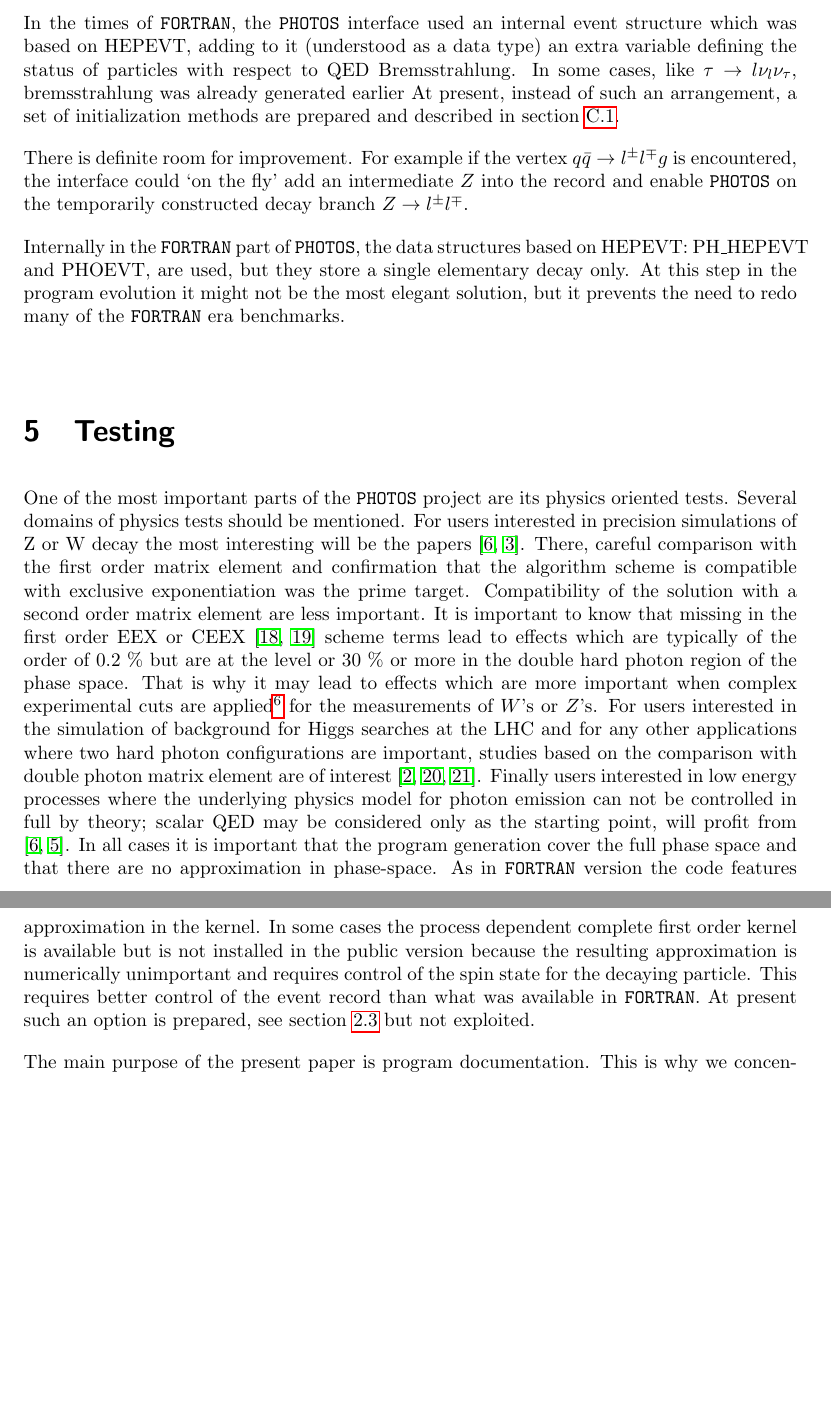
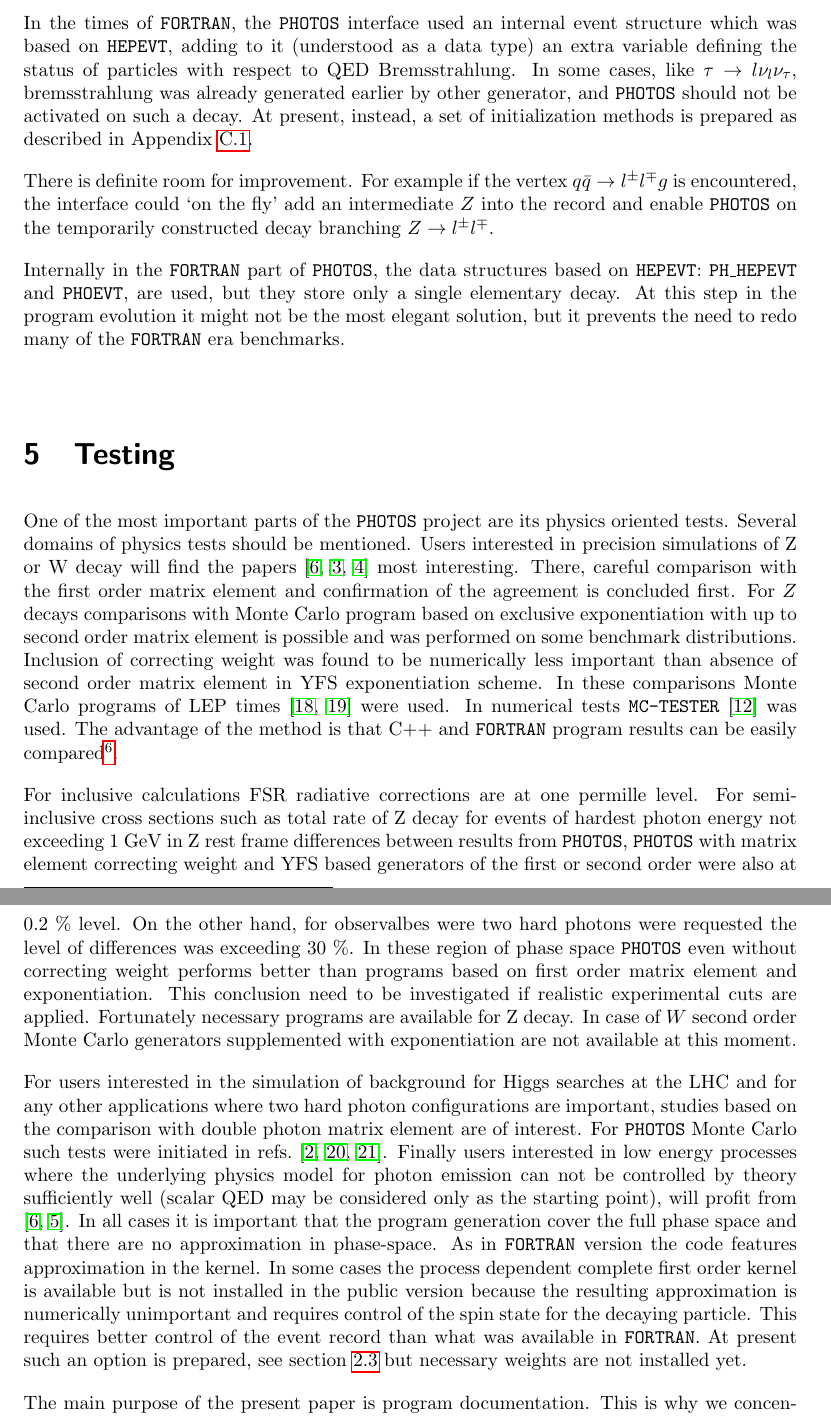
Before and after one commit to alisw/photospp, a LaTeX document (documentation/latex_documentation/Photos_interface_design.tex): two parts of pages 13 and 14 of 32, joined at a grey line, cut so that both start at the same text, the shorter picture padded with empty space. Compiled offline with pdfLaTeX.

Commit message:
documentation section 4 and up to 5.1

```diff
--- a/documentation/latex_documentation/Photos_interface_design.tex
+++ b/documentation/latex_documentation/Photos_interface_design.tex
@@ -518,21 +519,23 @@ will be gradually reviewed and  migrated to C++
 
 \subsection{Event Record Interface}
 In the times of {\tt FORTRAN}, the {\tt PHOTOS} interface used an internal event structure which was
-based on HEPEVT,
+based on {\tt HEPEVT},
 adding to it (understood as a data type) an extra variable defining
 the status of particles with respect to QED Bremsstrahlung. In some cases, like
 $\tau \to l \nu_l \nu_\tau$, bremsstrahlung was already generated earlier
-At present, instead of such an arrangement, a set of initialization methods are
-prepared and described in section \ref{section:suppress}.
+by other generator, and {\tt PHOTOS} should not be activated on such a decay.
+At present, instead, a set of initialization methods is
+prepared as described in Appendix \ref{section:suppress}.
 
 There is definite room for
 improvement. For example if the vertex $q \bar q \to l^\pm l^\mp g$ is encountered,
 the interface could `on the fly' add an intermediate $Z$ into the record and enable {\tt PHOTOS}
-on the temporarily constructed decay branch $Z \to l^\pm l^\mp $.
+on the temporarily constructed decay branching  $Z \to l^\pm l^\mp $.
 
 Internally in the {\tt FORTRAN} part of {\tt PHOTOS}, the data
-structures based on HEPEVT: PH\_HEPEVT and PHOEVT, are used, but they
-store a single elementary decay only. At this step in the program
+structures based on {\tt HEPEVT}: {\tt PH\_HEPEVT} and {\tt PHOEVT},
+are used, but they store only a single elementary decay.
+At this step in the program
 evolution it might not be the most elegant solution, but it prevents
 the need to redo many of the {\tt FORTRAN} era benchmarks.
 
@@ -545,28 +548,51 @@ the need to redo many of the {\tt FORTRAN} era benchmarks.
 \label{sec:tests}
 One of the most important parts of the {\tt PHOTOS} project are its physics oriented tests.
 Several domains
-of physics tests should be mentioned. For users interested in precision
-simulations of Z or W decay the most interesting will be the papers \cite{Nanava:2009vg,Golonka:2006tw}. There, careful comparison with the first order matrix element
-and confirmation that the algorithm scheme  is compatible with exclusive
-exponentiation was the prime target. Compatibility of the solution
-with a second order matrix element are less important.
-It is important to know that missing in the first order EEX or CEEX \cite{koralz4:1994,kkcpc:1999}
-scheme terms
-lead to effects which are typically of the order of 0.2 \% but are at the level
-or 30 \% or more in the double hard photon region of the phase space. That is
-why it may lead to effects which are more important when complex experimental
-cuts are applied\footnote{We thank Andy Buckley for checking numerically
- that this limitation is present in many presently used monte Carlo programs,
-in particular Sherpa and Herwig++.  }
-for the measurements of $W$'s or $Z$'s.
+of physics tests should be mentioned. Users interested in precision
+simulations of Z or W decay  will
+find  the papers \cite{Nanava:2009vg,Golonka:2006tw,Golonka:2005pn}
+most interesting. There, careful comparison with the first order matrix element
+and confirmation of the agreement is concluded first.
+For $Z$ decays comparisons  with Monte Carlo program based on exclusive
+exponentiation with up to second order matrix element
+is possible and was performed on some benchmark distributions.
+Inclusion of correcting weight was found to be numerically less important
+than absence of second order matrix element in YFS exponentiation scheme.
+In these comparisons Monte Carlo programs of LEP times
+\cite{koralz4:1994,kkcpc:1999} were used. In numerical tests {\tt MC-TESTER} \cite{Davidson:2008ma}
+was used. The advantage of the method is that C++ and {\tt FORTRAN} program
+results can be easily compared\footnote{We thank Andy Buckley for checking numerically
+ that our conclusions on first order exact YFS exponentiation resluts extend
+to presently used at LHC programs such as
+Sherpa and Herwig++.  }.
+
+For inclusive calculations FSR radiative corrections are at one permille level.
+For semi-inclusive cross sections such as total rate of Z decay for events
+of hardest photon energy not exceeding 1 GeV in Z rest frame differences
+between results from {\tt PHOTOS}, {\tt PHOTOS} with matrix element correcting weight
+and YFS based generators of the first or second order were also
+at 0.2 \% level.
+On the other hand, for observalbes were two hard photons were requested
+ the level of differences was exceeding
+ 30 \%. In these region of phase space {\tt PHOTOS} even without correcting
+weight performs better
+than programs based on first order matrix element and exponentiation.
+This conclusion need to be investigated if
+realistic experimental
+cuts are applied. Fortunately necessary programs are available for Z decay.
+In case of $W$ second order Monte Carlo generators supplemented with
+exponentiation are not available at this moment.
+
 For users interested in the simulation of
 background for Higgs searches at the LHC and for any other applications where
 two hard photon configurations are important, studies based on the comparison with
 double photon matrix element are of
-interest \cite{Barberio:1993qi,RichterWas:1994ep,RichterWas:1993ta}.
+interest. For {\tt PHOTOS} Monte Carlo such tests were initiated
+in refs.~\cite{Barberio:1993qi,RichterWas:1994ep,RichterWas:1993ta}.
 Finally users interested in low energy processes where the underlying physics model
-for photon emission can not be controlled in full by theory; scalar QED may
-be considered only as the starting point, will profit
+for photon emission can not be controlled by theory sufficiently well
+(scalar QED may
+be considered only as the starting point), will profit
 from \cite{Nanava:2009vg,Nanava:2006vv}. In all cases it is important that
 the  program generation cover the full phase space and that there are no
 approximation in phase-space. As in {\tt FORTRAN} version the code
@@ -576,7 +602,7 @@ kernel is available but is not installed in the public version
 because the resulting approximation is
 numerically unimportant and requires control of the spin state for the decaying
 particle. This requires better control of the event record than what was available
-in {\tt FORTRAN}. At present such an option is prepared, see section \ref{sect:F77fill} but not exploited.
+in {\tt FORTRAN}. At present such an option is prepared, see section \ref{sect:F77fill} but necessary weights are not installed yet.
 
 The main purpose of the present paper is program documentation. This is why
 we concentrate on the program tests required to guarrantee its proper installation.
```
Also changed, not shown: documentation/latex_documentation/Photos_interface_design.tex (52 more changed lines).
